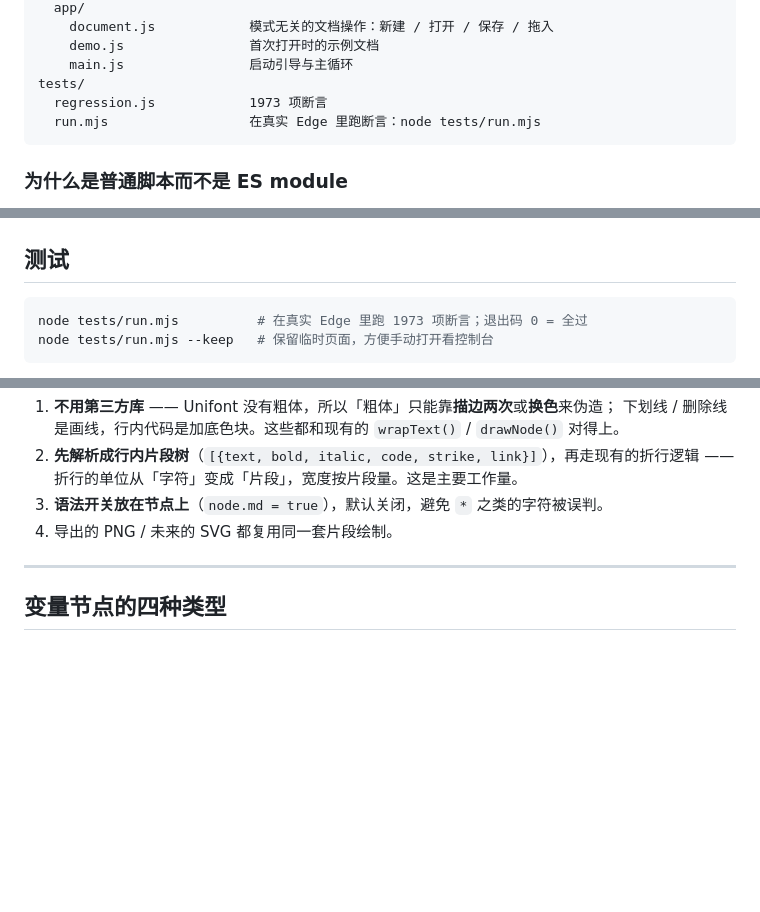
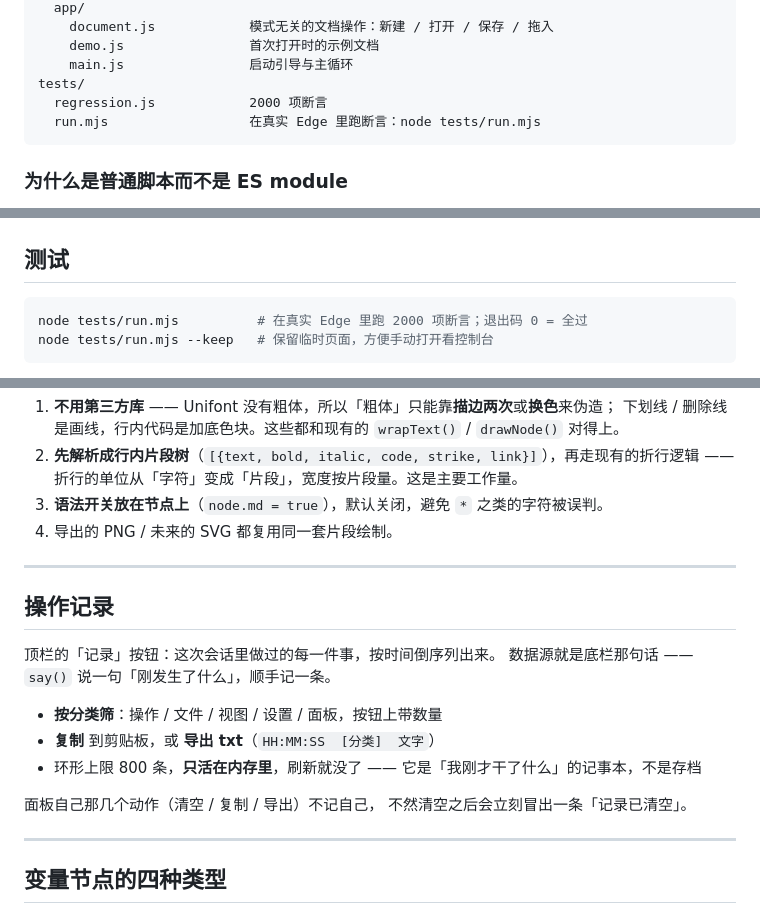
Before and after one commit to SGorgeous/Grapheon, a Markdown page: README.md, 3 parts joined by grey strips. Rendered like a GitHub page; blank space fills up the shorter version.

````diff
--- a/README.md
+++ b/README.md
@@ -717,7 +717,7 @@ src/
     demo.js                首次打开时的示例文档
     main.js                启动引导与主循环
 tests/
-  regression.js            1973 项断言
+  regression.js            2000 项断言
   run.mjs                  在真实 Edge 里跑断言：node tests/run.mjs
 ```
 
@@ -849,7 +849,7 @@ GP.keys.rows();                          // 列出所有绑定（带中文标签
 ## 测试
 
 ```bash
-node tests/run.mjs          # 在真实 Edge 里跑 1973 项断言；退出码 0 = 全过
+node tests/run.mjs          # 在真实 Edge 里跑 2000 项断言；退出码 0 = 全过
 node tests/run.mjs --keep   # 保留临时页面，方便手动打开看控制台
 ```
 
@@ -1018,6 +1018,21 @@ node tests/run.mjs --keep   # 保留临时页面，方便手动打开看控制
    折行的单位从「字符」变成「片段」，宽度按片段量。这是主要工作量。
 3. **语法开关放在节点上**（`node.md = true`），默认关闭，避免 `*` 之类的字符被误判。
 4. 导出的 PNG / 未来的 SVG 都复用同一套片段绘制。
+
+---
+
+## 操作记录
+
+顶栏的「记录」按钮：这次会话里做过的每一件事，按时间倒序列出来。
+数据源就是底栏那句话 —— `say()` 说一句「刚发生了什么」，顺手记一条。
+
+- **按分类筛**：操作 / 文件 / 视图 / 设置 / 面板，按钮上带数量
+- **复制** 到剪贴板，或 **导出 txt**（`HH:MM:SS  [分类]  文字`）
+- 环形上限 800 条，**只活在内存里**，刷新就没了 ——
+  它是「我刚才干了什么」的记事本，不是存档
+
+面板自己那几个动作（清空 / 复制 / 导出）不记自己，
+不然清空之后会立刻冒出一条「记录已清空」。
 
 ---
 
````
Also changed, not shown: docs-log.png (added), 12 other files.
